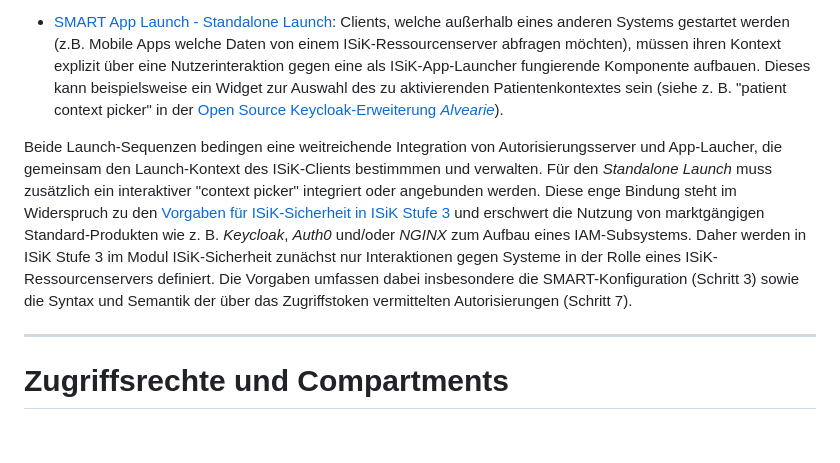
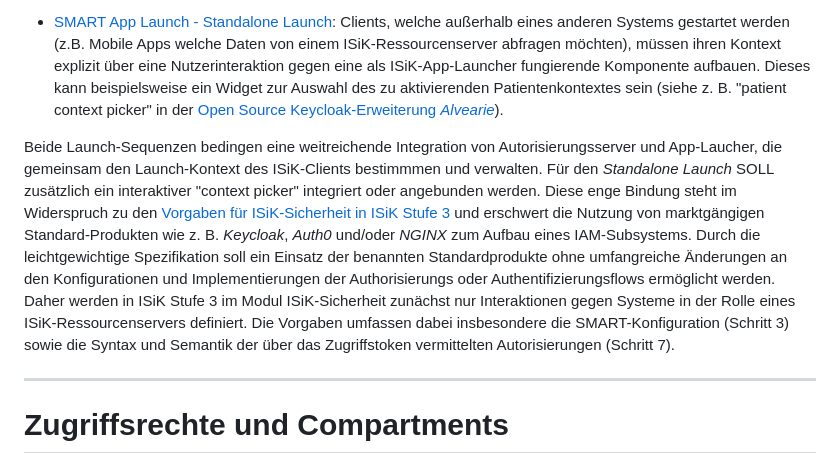
Before and after one commit to gematik/spec-ISiK-Sicherheit, a Markdown page: ImplementationGuide/markdown/ISiKAutorisierung.md, the part around the change. Drawn GitHub-style; blank space fills up the shorter version.

Commit message:
Kommtarauflösung

```diff
--- a/ImplementationGuide/markdown/ISiKAutorisierung.md
+++ b/ImplementationGuide/markdown/ISiKAutorisierung.md
@@ -41,7 +41,7 @@ Ein Client kann aus dem Kontext eines anderen Systems (das dann in der Rolle des
 - [SMART App Launch - Standalone Launch](https://hl7.org/fhir/smart-app-launch/STU2/app-launch.html#launch-app-standalone-launch):
 Clients, welche außerhalb eines anderen Systems gestartet werden (z.B. Mobile Apps welche Daten von einem ISiK-Ressourcenserver abfragen möchten), müssen ihren Kontext explizit über eine Nutzerinteraktion gegen eine als ISiK-App-Launcher fungierende Komponente aufbauen. Dieses kann beispielsweise ein Widget zur Auswahl des zu aktivierenden Patientenkontextes sein (siehe z. B. "patient context picker" in der [Open Source Keycloak-Erweiterung _Alvearie_](https://github.com/Alvearie/keycloak-extensions-for-fhir)).
 
-Beide Launch-Sequenzen bedingen eine weitreichende Integration von Autorisierungsserver und App-Laucher, die gemeinsam den Launch-Kontext des ISiK-Clients bestimmmen und verwalten. Für den _Standalone Launch_ muss zusätzlich ein interaktiver "context picker" integriert oder angebunden werden. Diese enge Bindung steht im Widerspruch zu den [Vorgaben für ISiK-Sicherheit in ISiK Stufe 3](Motivation.md) und erschwert die Nutzung von marktgängigen Standard-Produkten wie z. B. _Keycloak_, _Auth0_ und/oder _NGINX_ zum Aufbau eines IAM-Subsystems. Daher werden in ISiK Stufe 3 im Modul ISiK-Sicherheit zunächst nur Interaktionen gegen Systeme in der Rolle eines ISiK-Ressourcenservers definiert. Die Vorgaben umfassen dabei insbesondere die SMART-Konfiguration (Schritt 3) sowie die Syntax und Semantik der über das Zugriffstoken vermittelten Autorisierungen (Schritt 7).
+Beide Launch-Sequenzen bedingen eine weitreichende Integration von Autorisierungsserver und App-Laucher, die gemeinsam den Launch-Kontext des ISiK-Clients bestimmmen und verwalten. Für den _Standalone Launch_ SOLL zusätzlich ein interaktiver "context picker" integriert oder angebunden werden. Diese enge Bindung steht im Widerspruch zu den [Vorgaben für ISiK-Sicherheit in ISiK Stufe 3](Motivation.md) und erschwert die Nutzung von marktgängigen Standard-Produkten wie z. B. _Keycloak_, _Auth0_ und/oder _NGINX_ zum Aufbau eines IAM-Subsystems. Durch die leichtgewichtige Spezifikation soll ein Einsatz der benannten Standardprodukte ohne umfangreiche Änderungen an den Konfigurationen und Implementierungen der Authorisierungs oder Authentifizierungsflows ermöglicht werden. Daher werden in ISiK Stufe 3 im Modul ISiK-Sicherheit zunächst nur Interaktionen gegen Systeme in der Rolle eines ISiK-Ressourcenservers definiert. Die Vorgaben umfassen dabei insbesondere die SMART-Konfiguration (Schritt 3) sowie die Syntax und Semantik der über das Zugriffstoken vermittelten Autorisierungen (Schritt 7).
 
 -------
 
```
